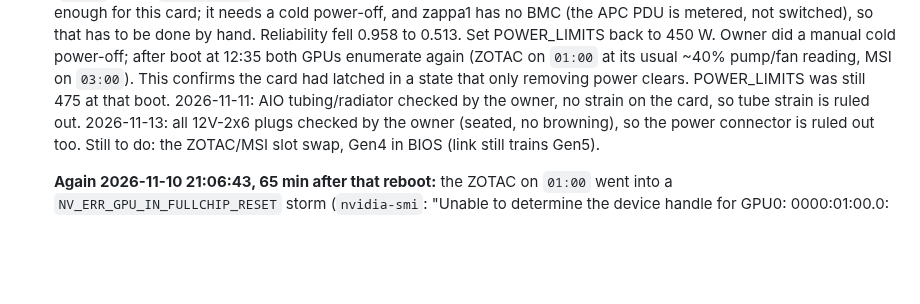
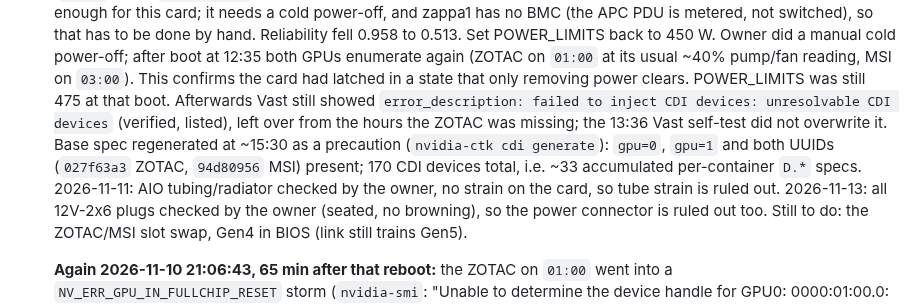
Before and after one commit to manishrony/ronyzap.github.io, a Markdown page: gpu-monitor/TROUBLESHOOTING-CDI-ERROR.md, the part around the change. GitHub-like rendering; blank space fills up the shorter version.

Commit message:
zappa1: CDI banner after the ZOTAC outage, base spec regenerated
Co-Authored-By: Claude Opus 5.5 <noreply@anthropic.com>
Claude-Session: https://claude.ai/code/session_012SebrQkyx5WsNByKuBeMse

```diff
--- a/gpu-monitor/TROUBLESHOOTING-CDI-ERROR.md
+++ b/gpu-monitor/TROUBLESHOOTING-CDI-ERROR.md
@@ -170,6 +170,11 @@
    Owner did a manual cold power-off; after boot at 12:35 both GPUs enumerate again (ZOTAC on
    `01:00` at its usual ~40% pump/fan reading, MSI on `03:00`). This confirms the card had
    latched in a state that only removing power clears. POWER_LIMITS was still 475 at that boot.
+   Afterwards Vast still showed `error_description: failed to inject CDI devices: unresolvable
+   CDI devices` (verified, listed), left over from the hours the ZOTAC was missing; the 13:36
+   Vast self-test did not overwrite it. Base spec regenerated at ~15:30 as a precaution
+   (`nvidia-ctk cdi generate`): `gpu=0`, `gpu=1` and both UUIDs (`027f63a3` ZOTAC, `94d80956`
+   MSI) present; 170 CDI devices total, i.e. ~33 accumulated per-container `D.*` specs.
    2026-11-11: AIO tubing/radiator checked by the owner, no strain on the card, so tube strain is ruled out. 2026-11-13: all 12V-2x6 plugs checked by the owner (seated, no browning), so the power connector is ruled out too. Still to do: the ZOTAC/MSI slot swap, Gen4 in BIOS (link still trains Gen5).
 
    **Again 2026-11-10 21:06:43, 65 min after that reboot:** the ZOTAC on `01:00` went into a
```
